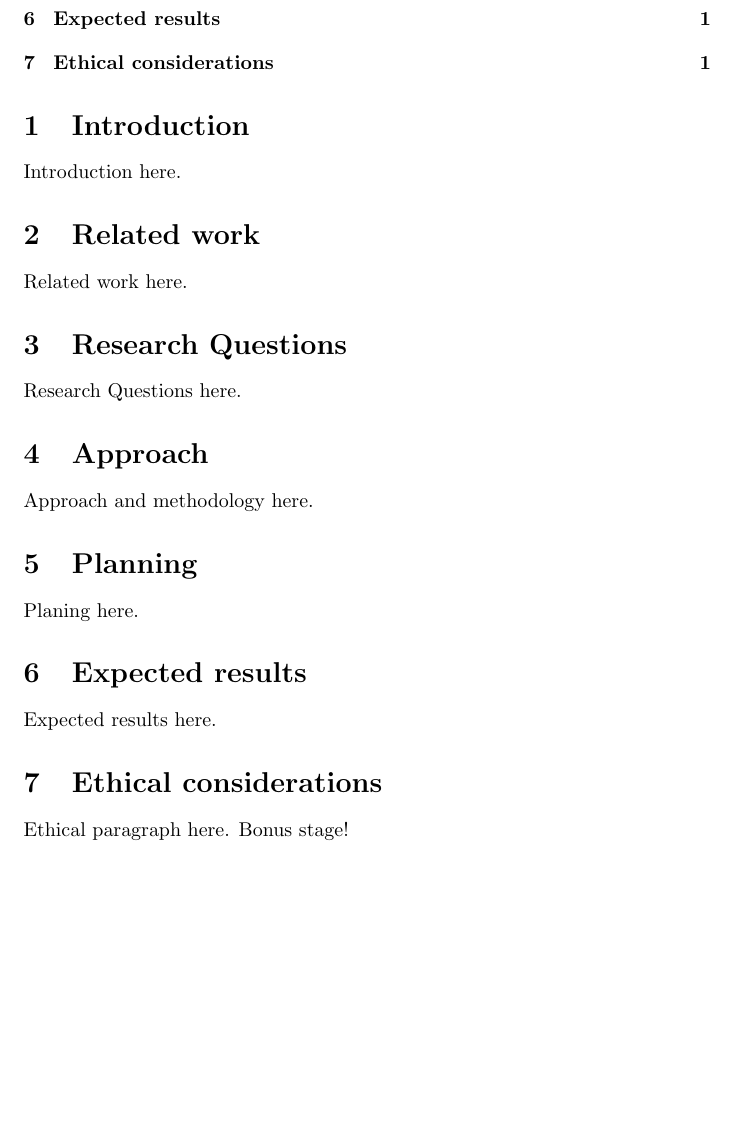
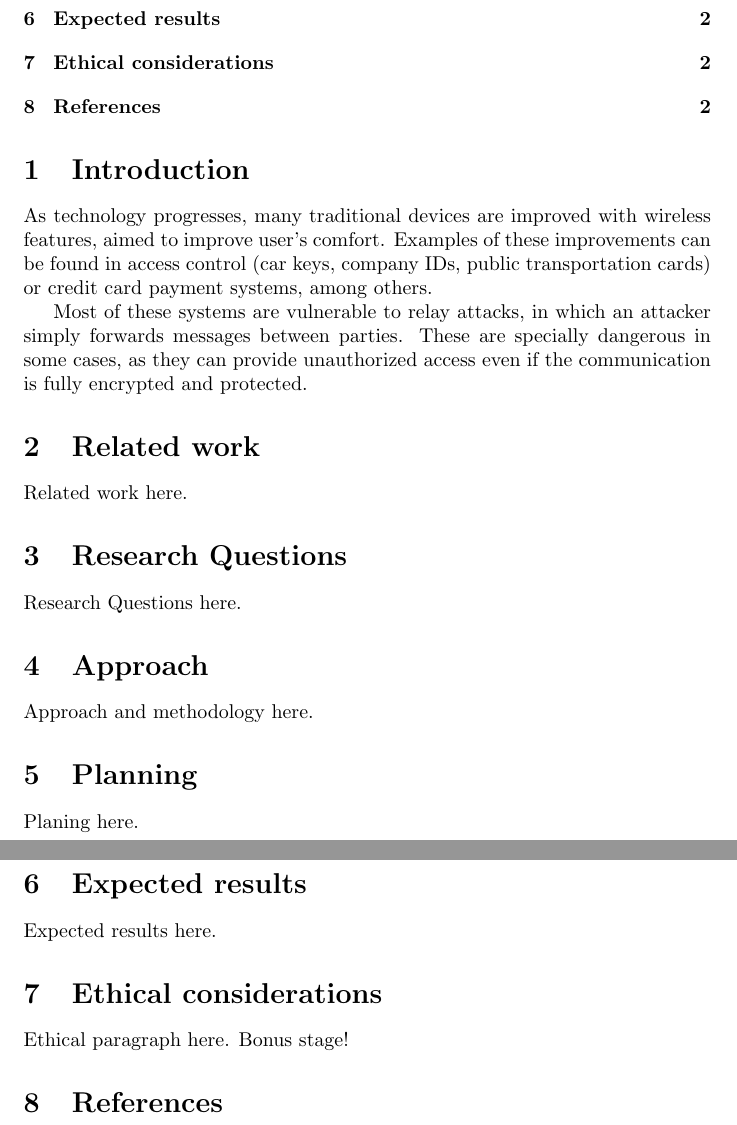
Before and after one commit to xtorrentgorjon/SNE-RP1, a LaTeX document (Proposal/proposal.tex): part of page 2 of 2 before the commit and two parts of pages 2 and 3 of 3 after it, the two joined at a grey line, cut so that both start at the same text, the shorter picture padded with empty space. Compiled offline with pdfLaTeX.

Commit message:
Introduction done.

```diff
--- a/Proposal/proposal.tex
+++ b/Proposal/proposal.tex
@@ -33,7 +33,10 @@ Xavier Torrent Gorj\'{o}n\\
 
 \tableofcontents
 \section{Introduction}
-Introduction here.
+As technology progresses, many traditional devices are improved with wireless features, aimed to improve user's comfort. Examples of these improvements can be found in access control (car keys, company IDs, public transportation cards) or credit card payment systems, among others.
+
+
+Most of these systems are vulnerable to relay attacks, in which an attacker simply forwards messages between parties. These are specially dangerous in some cases, as they can provide unauthorized access even if the communication is fully encrypted and protected.
 \section{Related work}
 Related work here.
 \section{Research Questions}
@@ -46,4 +49,5 @@ Planing here.
 Expected results here.
 \section{Ethical considerations}
 Ethical paragraph here. Bonus stage!
+\section{References}
 \end{document}
```
Also changed, not shown: Proposal/proposal.pdf.
